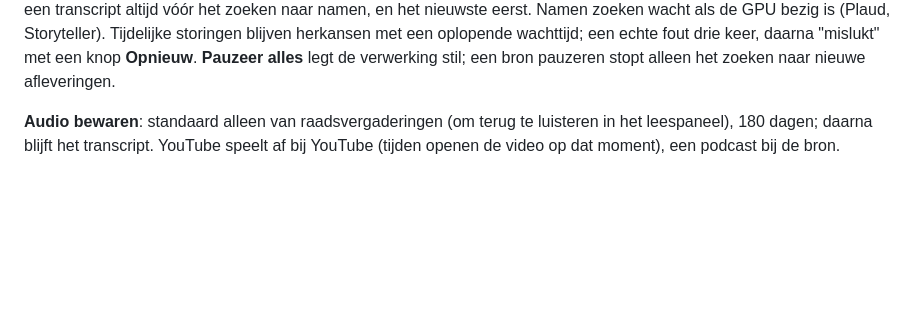
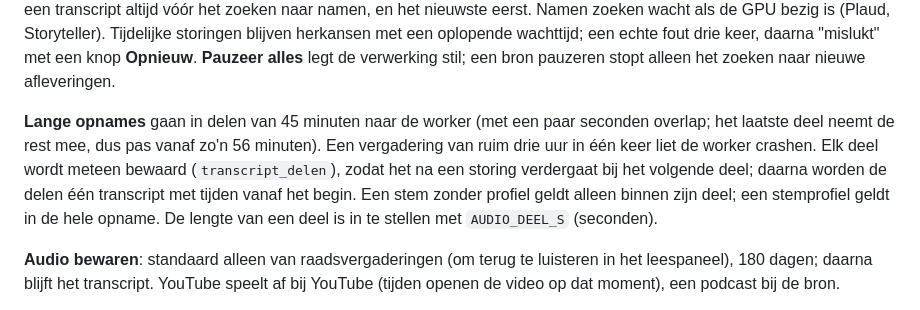
Before and after one commit to basvroegop/regiochecker, a Markdown page: README.md, the part around the change. Drawn GitHub-style; blank space fills up the shorter version.

Commit message:
README: lange opnames in delen
Co-Authored-By: Claude Opus 5.5 <noreply@anthropic.com>

```diff
--- a/README.md
+++ b/README.md
@@ -229,6 +229,15 @@ zoeken naar namen, en het nieuwste eerst. Namen zoeken wacht als de GPU bezig is
 wachttijd; een echte fout drie keer, daarna "mislukt" met een knop **Opnieuw**.
 **Pauzeer alles** legt de verwerking stil; een bron pauzeren stopt alleen het
 zoeken naar nieuwe afleveringen.
+
+**Lange opnames** gaan in delen van 45 minuten naar de worker (met een paar
+seconden overlap; het laatste deel neemt de rest mee, dus pas vanaf zo'n 56
+minuten). Een vergadering van ruim drie uur in één keer liet de worker crashen.
+Elk deel wordt meteen bewaard (`transcript_delen`), zodat het na een storing
+verdergaat bij het volgende deel; daarna worden de delen één transcript met
+tijden vanaf het begin. Een stem zonder profiel geldt alleen binnen zijn deel;
+een stemprofiel geldt in de hele opname. De lengte van een deel is in te stellen
+met `AUDIO_DEEL_S` (seconden).
 
 **Audio bewaren**: standaard alleen van raadsvergaderingen (om terug te luisteren
 in het leespaneel), 180 dagen; daarna blijft het transcript. YouTube speelt af bij
```
